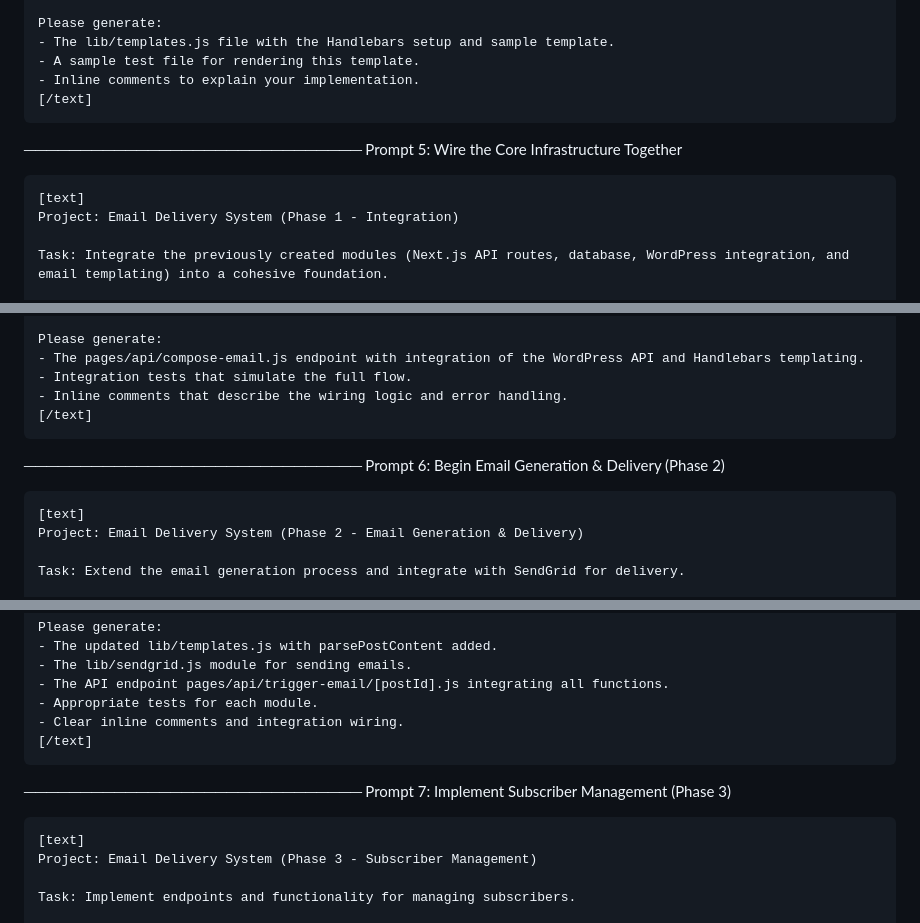
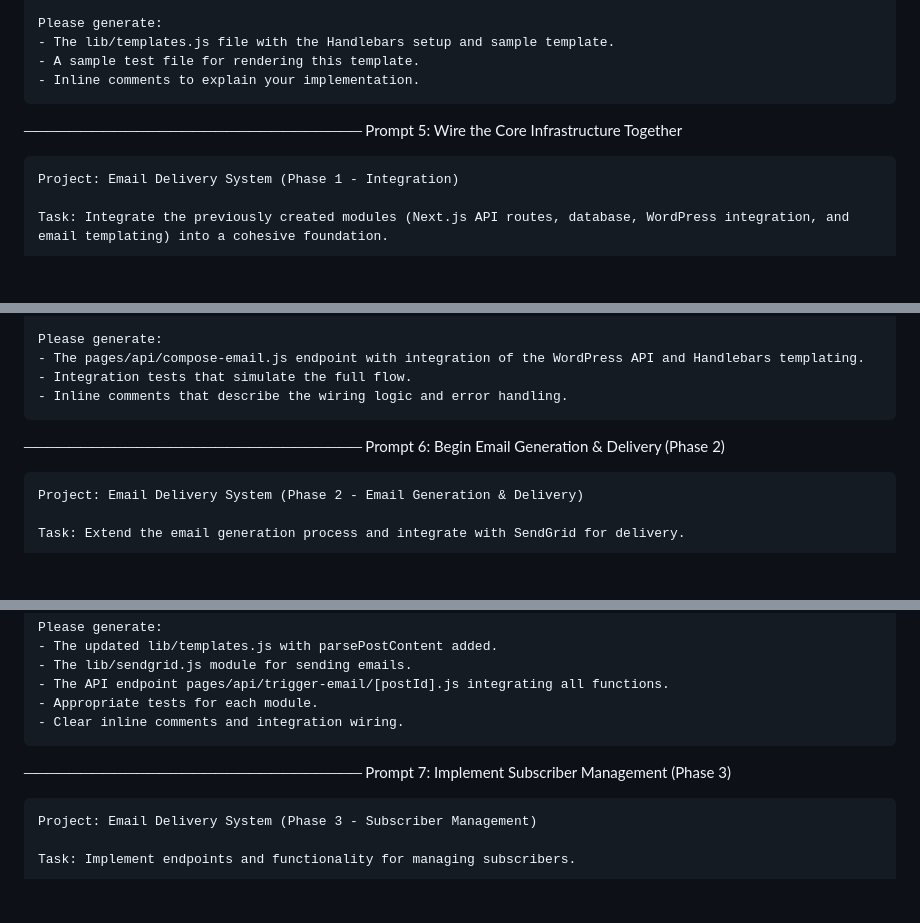
Before and after one commit to jasononeil/jasononeil.au, a Markdown page: apps/email-list/PROMPT_PLAN.md, 3 parts joined by grey strips. Drawn GitHub-style; blank space fills up the shorter version.

````diff
--- a/apps/email-list/PROMPT_PLAN.md
+++ b/apps/email-list/PROMPT_PLAN.md
@@ -186,14 +179,12 @@ Please generate:
 - The lib/templates.js file with the Handlebars setup and sample template.
 - A sample test file for rendering this template.
 - Inline comments to explain your implementation.
-[/text]
 ```
 
 ──────────────────────────────
 Prompt 5: Wire the Core Infrastructure Together
 
 ```md
-[text]
 Project: Email Delivery System (Phase 1 - Integration)
 
 Task: Integrate the previously created modules (Next.js API routes, database, WordPress integration, and email templating) into a cohesive foundation.
@@ -212,14 +203,12 @@ Please generate:
 - The pages/api/compose-email.js endpoint with integration of the WordPress API and Handlebars templating.
 - Integration tests that simulate the full flow.
 - Inline comments that describe the wiring logic and error handling.
-[/text]
 ```
 
 ──────────────────────────────
 Prompt 6: Begin Email Generation & Delivery (Phase 2)
 
 ```md
-[text]
 Project: Email Delivery System (Phase 2 - Email Generation & Delivery)
 
 Task: Extend the email generation process and integrate with SendGrid for delivery.
@@ -247,14 +236,12 @@ Please generate:
 - The API endpoint pages/api/trigger-email/[postId].js integrating all functions.
 - Appropriate tests for each module.
 - Clear inline comments and integration wiring.
-[/text]
 ```
 
 ──────────────────────────────
 Prompt 7: Implement Subscriber Management (Phase 3)
 
 ```md
-[text]
 Project: Email Delivery System (Phase 3 - Subscriber Management)
 
 Task: Implement endpoints and functionality for managing subscribers.
````
Also changed, not shown: other parts of apps/email-list/PROMPT_PLAN.md (+0 -10 lines).
